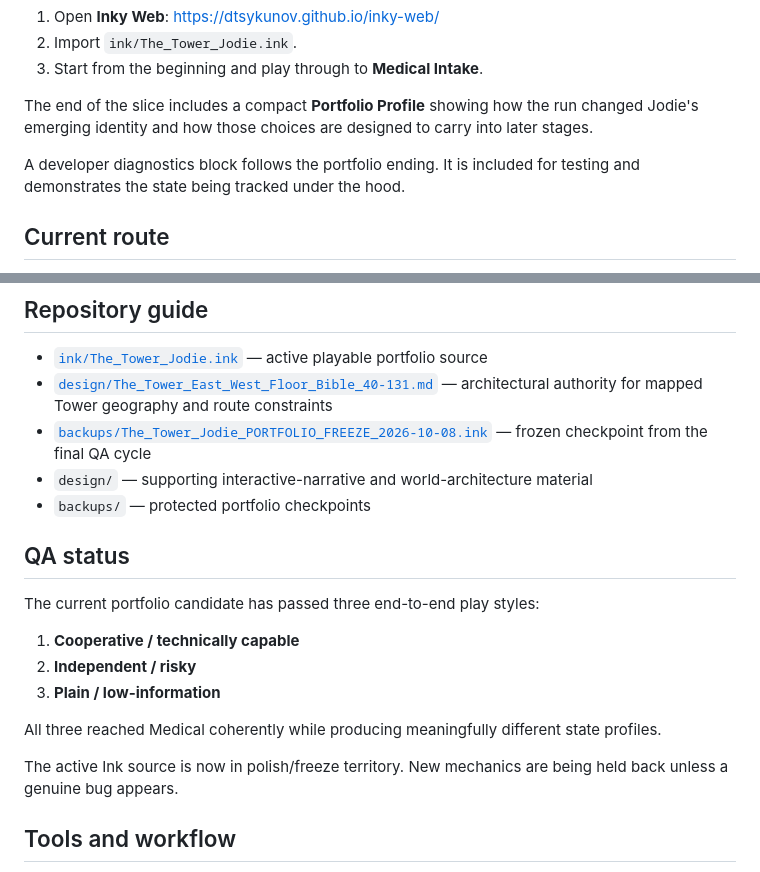
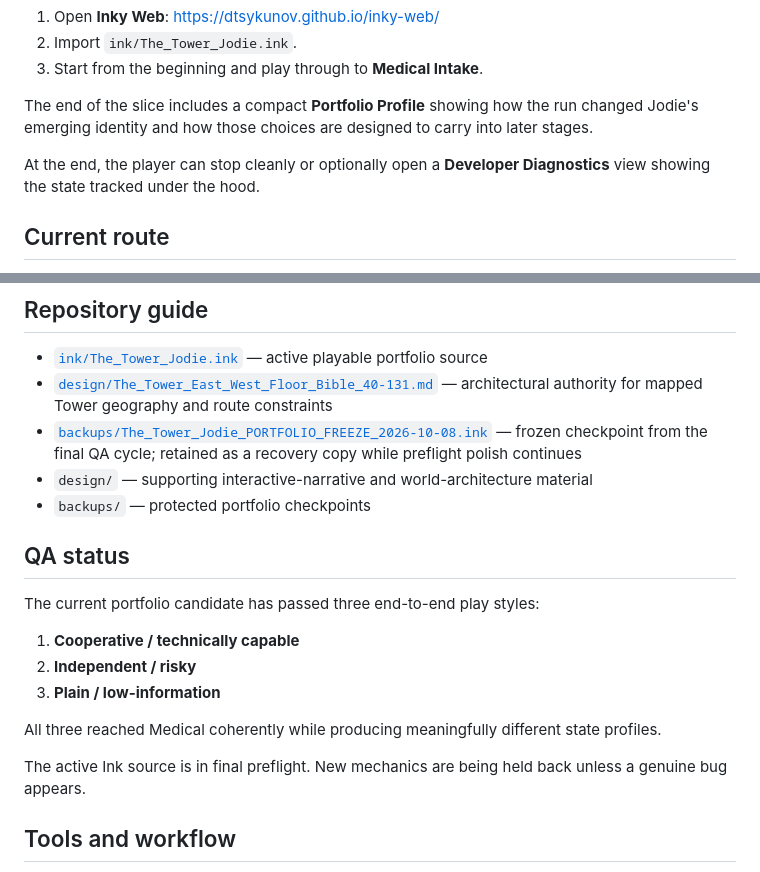
Before and after one commit to BykSwidnicki/The-Tower-Interactive, a Markdown page: README.md, 2 parts joined by grey strips. Drawn GitHub-style.

Commit message:
Align README with optional diagnostics and final preflight status

```diff
--- a/README.md
+++ b/README.md
@@ -18,7 +18,7 @@ To play:
 
 The end of the slice includes a compact **Portfolio Profile** showing how the run changed Jodie's emerging identity and how those choices are designed to carry into later stages.
 
-A developer diagnostics block follows the portfolio ending. It is included for testing and demonstrates the state being tracked under the hood.
+At the end, the player can stop cleanly or optionally open a **Developer Diagnostics** view showing the state tracked under the hood.
 
 ## Current route
 
@@ -100,7 +100,7 @@ Only the **Filtration → Medical** portion is part of the current portfolio pre
 
 - [`ink/The_Tower_Jodie.ink`](ink/The_Tower_Jodie.ink) — active playable portfolio source
 - [`design/The_Tower_East_West_Floor_Bible_40-131.md`](design/The_Tower_East_West_Floor_Bible_40-131.md) — architectural authority for mapped Tower geography and route constraints
-- [`backups/The_Tower_Jodie_PORTFOLIO_FREEZE_2026-10-08.ink`](backups/The_Tower_Jodie_PORTFOLIO_FREEZE_2026-10-08.ink) — frozen checkpoint from the final QA cycle
+- [`backups/The_Tower_Jodie_PORTFOLIO_FREEZE_2026-10-08.ink`](backups/The_Tower_Jodie_PORTFOLIO_FREEZE_2026-10-08.ink) — frozen checkpoint from the final QA cycle; retained as a recovery copy while preflight polish continues
 - `design/` — supporting interactive-narrative and world-architecture material
 - `backups/` — protected portfolio checkpoints
 
@@ -114,7 +114,7 @@ The current portfolio candidate has passed three end-to-end play styles:
 
 All three reached Medical coherently while producing meaningfully different state profiles.
 
-The active Ink source is now in polish/freeze territory. New mechanics are being held back unless a genuine bug appears.
+The active Ink source is in final preflight. New mechanics are being held back unless a genuine bug appears.
 
 ## Tools and workflow
 
```
